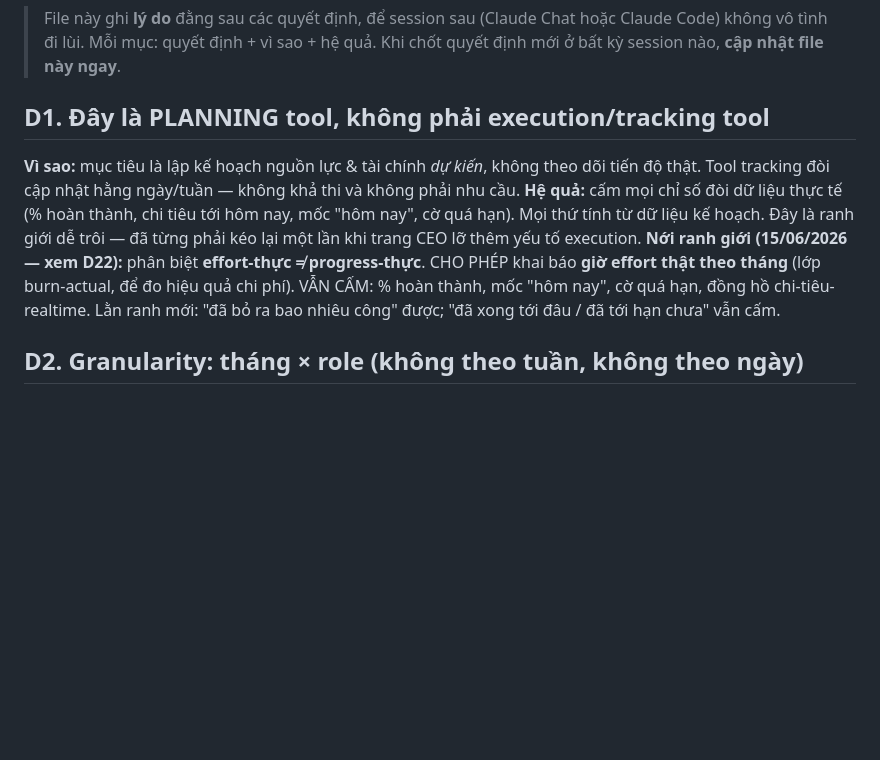
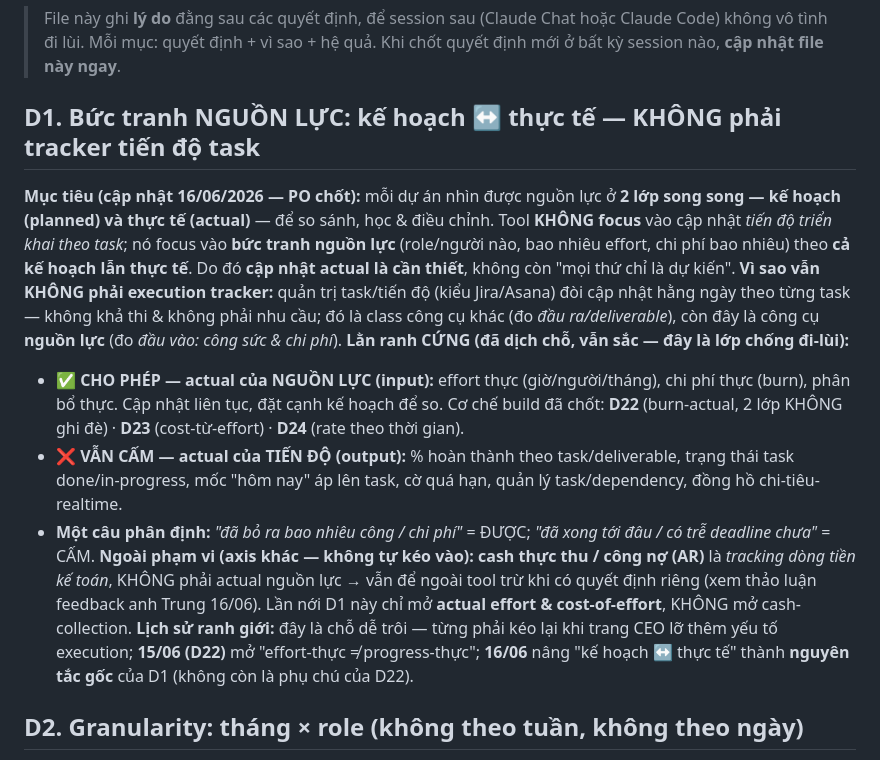
Before and after one commit to Huyen-Cosy/resource-planner, a Markdown page: docs/DECISIONS.md, the part around the change. GitHub-like rendering; blank space fills up the shorter version.

Commit message:
Nới luật D1: bức tranh nguồn lực kế hoạch ↔ thực tế (không phải tracker task)
PO chốt sau feedback anh Trung: tool focus bức tranh nguồn lực theo CẢ kế
hoạch lẫn thực tế mỗi dự án (không focus tiến độ task) → cập nhật actual là
cần thiết. Lằn ranh dịch chỗ nhưng vẫn sắc:
- ✅ actual NGUỒN LỰC (input): effort/chi phí thực (D22/D23/D24).
- ❌ actual TIẾN ĐỘ (output): % hoàn thành, trạng thái task, mốc hôm nay,
  cờ quá hạn.
- Cash thực thu/AR = axis kế toán riêng, vẫn ngoài phạm vi.

Sync rule 1 ở 3 nơi: viết lại D1 (DECISIONS), CLAUDE.md "5 luật", "5 điều
cốt lõi" + dòng status (PROJECT-CONTEXT). Chỉ đổi doc-luật, chưa build.

https://claude.ai/code/session_012rRBmtBMBuWoEnieYP5k2b

```diff
--- a/docs/DECISIONS.md
+++ b/docs/DECISIONS.md
@@ -3,10 +3,15 @@
 > File này ghi **lý do** đằng sau các quyết định, để session sau (Claude Chat hoặc Claude Code) không vô tình đi lùi. Mỗi mục: quyết định + vì sao + hệ quả.
 > Khi chốt quyết định mới ở bất kỳ session nào, **cập nhật file này ngay**.
 
-## D1. Đây là PLANNING tool, không phải execution/tracking tool
-**Vì sao:** mục tiêu là lập kế hoạch nguồn lực & tài chính *dự kiến*, không theo dõi tiến độ thật. Tool tracking đòi cập nhật hằng ngày/tuần — không khả thi và không phải nhu cầu.
-**Hệ quả:** cấm mọi chỉ số đòi dữ liệu thực tế (% hoàn thành, chi tiêu tới hôm nay, mốc "hôm nay", cờ quá hạn). Mọi thứ tính từ dữ liệu kế hoạch. Đây là ranh giới dễ trôi — đã từng phải kéo lại một lần khi trang CEO lỡ thêm yếu tố execution.
-**Nới ranh giới (15/06/2026 — xem D22):** phân biệt **effort-thực ≠ progress-thực**. CHO PHÉP khai báo **giờ effort thật theo tháng** (lớp burn-actual, để đo hiệu quả chi phí). VẪN CẤM: % hoàn thành, mốc "hôm nay", cờ quá hạn, đồng hồ chi-tiêu-realtime. Lằn ranh mới: "đã bỏ ra bao nhiêu công" được; "đã xong tới đâu / đã tới hạn chưa" vẫn cấm.
+## D1. Bức tranh NGUỒN LỰC: kế hoạch ↔ thực tế — KHÔNG phải tracker tiến độ task
+**Mục tiêu (cập nhật 16/06/2026 — PO chốt):** mỗi dự án nhìn được nguồn lực ở **2 lớp song song — kế hoạch (planned) và thực tế (actual)** — để so sánh, học & điều chỉnh. Tool **KHÔNG focus** vào cập nhật *tiến độ triển khai theo task*; nó focus vào **bức tranh nguồn lực** (role/người nào, bao nhiêu effort, chi phí bao nhiêu) theo **cả kế hoạch lẫn thực tế**. Do đó **cập nhật actual là cần thiết**, không còn "mọi thứ chỉ là dự kiến".
+**Vì sao vẫn KHÔNG phải execution tracker:** quản trị task/tiến độ (kiểu Jira/Asana) đòi cập nhật hằng ngày theo từng task — không khả thi & không phải nhu cầu; đó là class công cụ khác (đo *đầu ra/deliverable*), còn đây là công cụ **nguồn lực** (đo *đầu vào: công sức & chi phí*).
+**Lằn ranh CỨNG (đã dịch chỗ, vẫn sắc — đây là lớp chống đi-lùi):**
+- ✅ **CHO PHÉP — actual của NGUỒN LỰC (input):** effort thực (giờ/người/tháng), chi phí thực (burn), phân bổ thực. Cập nhật liên tục, đặt cạnh kế hoạch để so. Cơ chế build đã chốt: **D22** (burn-actual, 2 lớp KHÔNG ghi đè) · **D23** (cost-từ-effort) · **D24** (rate theo thời gian).
+- ❌ **VẪN CẤM — actual của TIẾN ĐỘ (output):** % hoàn thành theo task/deliverable, trạng thái task done/in-progress, mốc "hôm nay" áp lên task, cờ quá hạn, quản lý task/dependency, đồng hồ chi-tiêu-realtime.
+- **Một câu phân định:** *"đã bỏ ra bao nhiêu công / chi phí"* = ĐƯỢC; *"đã xong tới đâu / có trễ deadline chưa"* = CẤM.
+**Ngoài phạm vi (axis khác — không tự kéo vào):** **cash thực thu / công nợ (AR)** là *tracking dòng tiền kế toán*, KHÔNG phải actual nguồn lực → vẫn để ngoài tool trừ khi có quyết định riêng (xem thảo luận feedback anh Trung 16/06). Lần nới D1 này chỉ mở **actual effort & cost-of-effort**, KHÔNG mở cash-collection.
+**Lịch sử ranh giới:** đây là chỗ dễ trôi — từng phải kéo lại khi trang CEO lỡ thêm yếu tố execution; **15/06 (D22)** mở "effort-thực ≠ progress-thực"; **16/06** nâng "kế hoạch ↔ thực tế" thành **nguyên tắc gốc** của D1 (không còn là phụ chú của D22).
 
 ## D2. Granularity: tháng × role (không theo tuần, không theo ngày)
 **Vì sao:** PM tư duy kế hoạch ở mức tháng/role; chi tiết theo tuần làm dữ liệu nhập phình gấp 4 và không thêm giá trị cho planning.
```
Also changed, not shown: CLAUDE.md (+1 -1 lines), docs/PROJECT-CONTEXT.md (+2 -1 lines).
